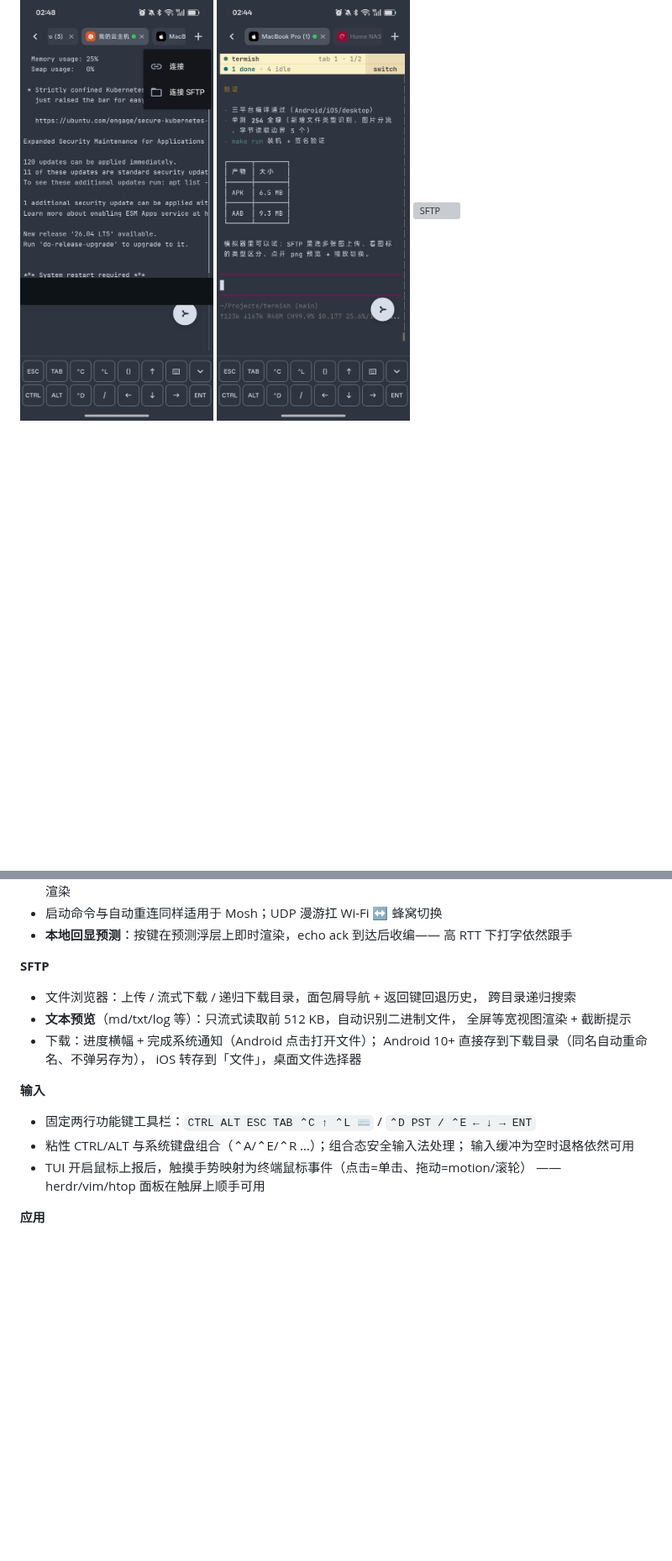
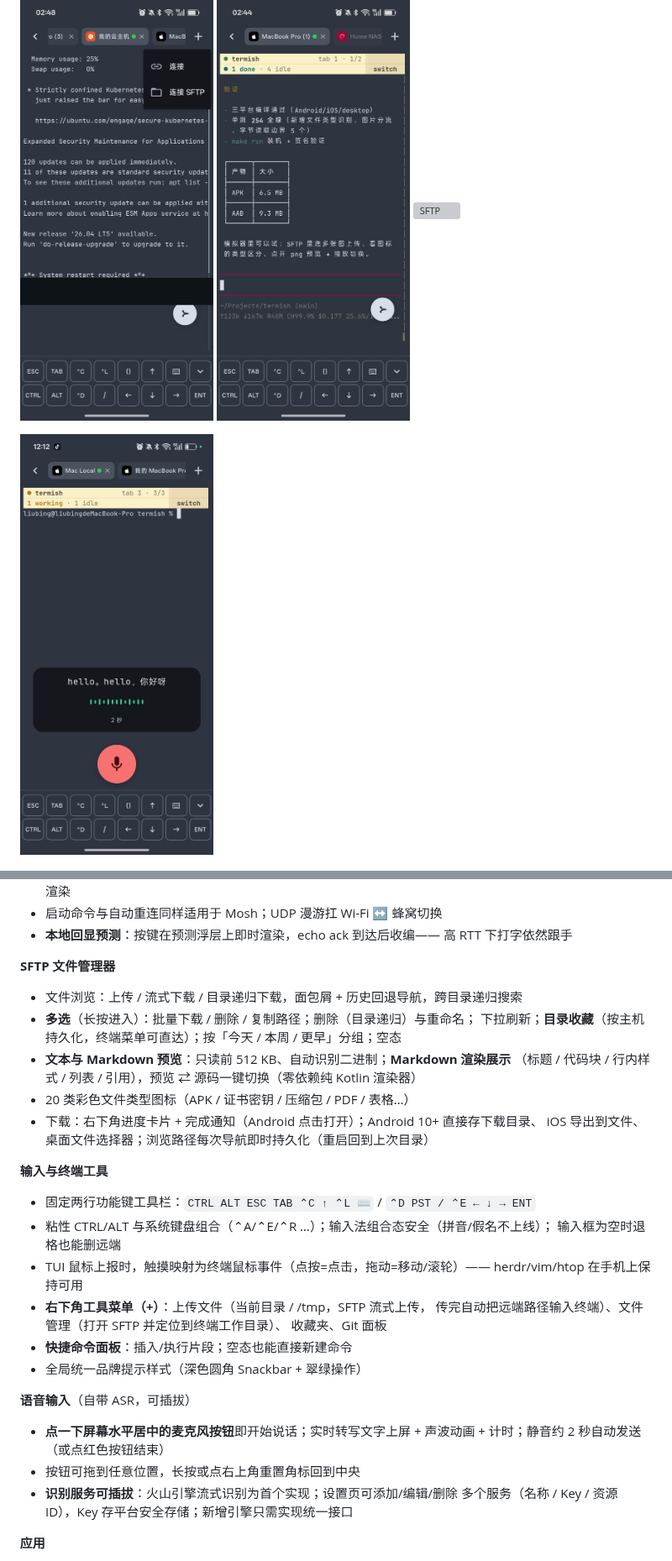
Before and after one commit to farlume/termish, a Markdown page: README.zh-CN.md, 2 parts joined by grey strips. Shown at 84% size. GitHub-like rendering; pictures changed too: docs/screenshots/terminal-voice-zh.png (added); blank space fills up the shorter version; grey boxes are pictures that could not be loaded.

```diff
--- a/README.zh-CN.md
+++ b/README.zh-CN.md
@@ -21,6 +21,9 @@
   <img src="docs/screenshots/terminal-ssh-zh.png" width="230" alt="SSH 终端" />
   <img src="docs/screenshots/terminal-herdr-zh.png" width="230" alt="herdr TUI agent" />
   <img src="docs/screenshots/sftp-zh.png" width="230" alt="SFTP" />
+</p>
+<p>
+  <img src="docs/screenshots/terminal-voice-zh.png" width="230" alt="语音输入（真机实拍）" />
 </p>
 <p>
   <img src="docs/screenshots/mosh-install-zh.png" width="230" alt="mosh 引导安装" />
@@ -169,21 +172,34 @@ flowchart TB
 - **本地回显预测**：按键在预测浮层上即时渲染，echo ack 到达后收编——
   高 RTT 下打字依然跟手
 
-**SFTP**
-- 文件浏览器：上传 / 流式下载 / 递归下载目录，面包屑导航 + 返回键回退历史，
-  跨目录递归搜索
-- **文本预览**（md/txt/log 等）：只流式读取前 512 KB，自动识别二进制文件，
-  全屏等宽视图渲染 + 截断提示
-- 下载：进度横幅 + 完成系统通知（Android 点击打开文件）；
-  Android 10+ 直接存到下载目录（同名自动重命名、不弹另存为），
-  iOS 转存到「文件」，桌面文件选择器
+**SFTP 文件管理器**
+- 文件浏览：上传 / 流式下载 / 目录递归下载，面包屑 + 历史回退导航，跨目录递归搜索
+- **多选**（长按进入）：批量下载 / 删除 / 复制路径；删除（目录递归）与重命名；
+  下拉刷新；**目录收藏**（按主机持久化，终端菜单可直达）；按「今天 / 本周 / 更早」分组；空态
+- **文本与 Markdown 预览**：只读前 512 KB、自动识别二进制；**Markdown 渲染展示**
+  （标题 / 代码块 / 行内样式 / 列表 / 引用），预览 ⇄ 源码一键切换（零依赖纯 Kotlin 渲染器）
+- 20 类彩色文件类型图标（APK / 证书密钥 / 压缩包 / PDF / 表格…）
+- 下载：右下角进度卡片 + 完成通知（Android 点击打开）；Android 10+ 直接存下载目录、
+  iOS 导出到文件、桌面文件选择器；浏览路径每次导航即时持久化（重启回到上次目录）
 
-**输入**
+**输入与终端工具**
 - 固定两行功能键工具栏：`CTRL ALT ESC TAB ⌃C ↑ ⌃L ⌨` / `⌃D PST / ⌃E ← ↓ → ENT`
-- 粘性 CTRL/ALT 与系统键盘组合（⌃A/⌃E/⌃R …）；组合态安全输入法处理；
-  输入缓冲为空时退格依然可用
-- TUI 开启鼠标上报后，触摸手势映射为终端鼠标事件（点击=单击、拖动=motion/滚轮）
-  ——herdr/vim/htop 面板在触屏上顺手可用
+- 粘性 CTRL/ALT 与系统键盘组合（⌃A/⌃E/⌃R …）；输入法组合态安全（拼音/假名不上线）；
+  输入框为空时退格也能删远端
+- TUI 鼠标上报时，触摸映射为终端鼠标事件（点按=点击，拖动=移动/滚轮）——
+  herdr/vim/htop 在手机上保持可用
+- **右下角工具菜单（+）**：上传文件（当前目录 / /tmp，SFTP 流式上传，
+  传完自动把远端路径输入终端）、文件管理（打开 SFTP 并定位到终端工作目录）、
+  收藏夹、Git 面板
+- **快捷命令面板**：插入/执行片段；空态也能直接新建命令
+- 全局统一品牌提示样式（深色圆角 Snackbar + 翠绿操作）
+
+**语音输入**（自带 ASR，可插拔）
+- **点一下屏幕水平居中的麦克风按钮**即开始说话；实时转写文字上屏 +
+  声波动画 + 计时；静音约 2 秒自动发送（或点红色按钮结束）
+- 按钮可拖到任意位置，长按或点右上角重置角标回到中央
+- **识别服务可插拔**：火山引擎流式识别为首个实现；设置页可添加/编辑/删除
+  多个服务（名称 / Key / 资源 ID），Key 存平台安全存储；新增引擎只需实现统一接口
 
 **应用**
 - 主机 / 连接 / 设置三个 tab；主机搜索、标签、快速命令、
```
Also changed, not shown: README.md (+31 -7 lines).
